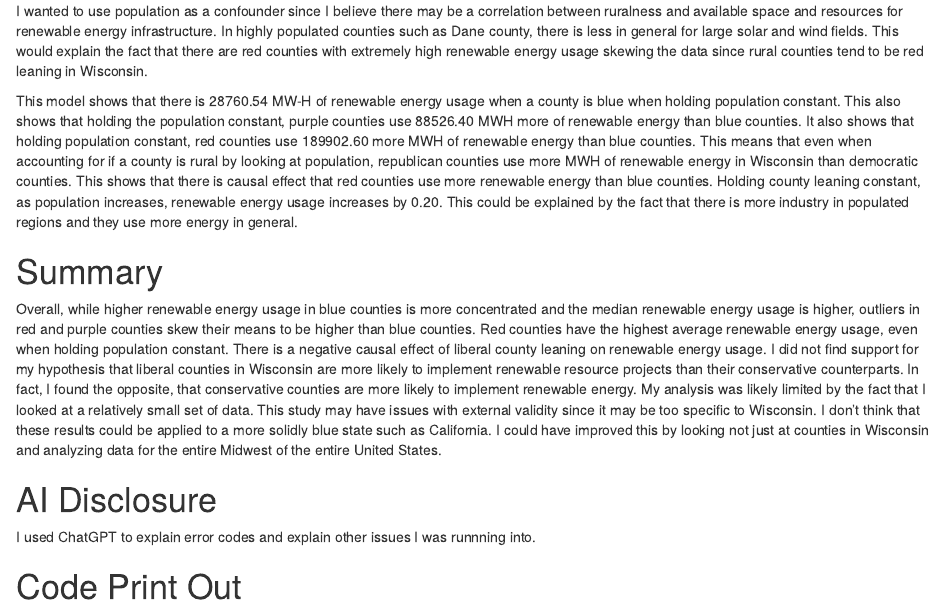
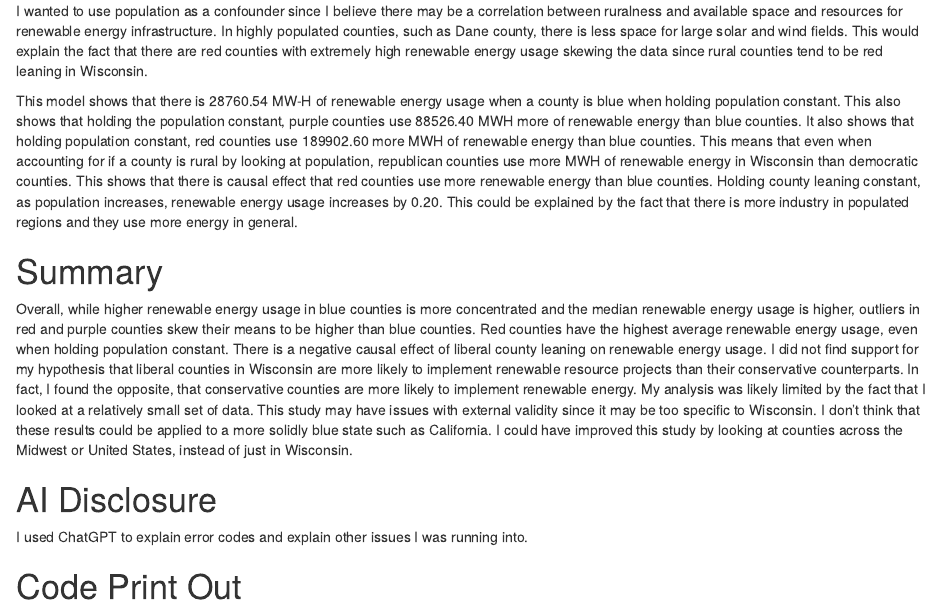
Before and after one commit to meghangasser4/ps270-final-project, an R Markdown document (index.Rmd): the page in a window 1100 px wide, from 3800 px down. Rendered offline with R 4.5, knitr and Pandoc, with nearby package versions; drawn as R Markdown's standard HTML page in place of the format the file asks for; some code elsewhere in the file could not run offline.

Commit message:
commit for submission 2

````diff
--- a/index.Rmd
+++ b/index.Rmd
@@ -229,18 +229,18 @@ broom::tidy() |>
 fit2_clean
 ```
 
-I wanted to use population as a confounder since I believe there may be a correlation between ruralness and available space and resources for renewable energy infrastructure. In highly populated counties such as Dane county, there is less in general for large solar and wind fields. This would explain the fact that there are red counties with extremely high renewable energy usage skewing the data since rural counties tend to be red leaning in Wisconsin.
+I wanted to use population as a confounder since I believe there may be a correlation between ruralness and available space and resources for renewable energy infrastructure. In highly populated counties, such as Dane county, there is less space for large solar and wind fields. This would explain the fact that there are red counties with extremely high renewable energy usage skewing the data since rural counties tend to be red leaning in Wisconsin.
 
 This model shows that there is 28760.54 MW-H of renewable energy usage when a county is blue when holding population constant. This also shows that holding the population constant, purple counties use 88526.40 MWH more of renewable energy than blue counties. It also shows that holding population constant, red counties use 189902.60 more MWH of renewable energy than blue counties. This means that even when accounting for if a county is rural by looking at population, republican counties use more MWH of renewable energy in Wisconsin than democratic counties. This shows that there is causal effect that red counties use more renewable energy than blue counties. Holding county leaning constant, as population increases, renewable energy usage increases by 0.20. This could be explained by the fact that there is more industry in populated regions and they use more energy in general.
 
 # Summary
 
-Overall, while higher renewable energy usage in blue counties is more concentrated and the median renewable energy usage is higher, outliers in red and purple counties skew their means to be higher than blue counties. Red counties have the highest average renewable energy usage, even when holding population constant. There is a negative causal effect of liberal county leaning on renewable energy usage. I did not find support for my hypothesis that liberal counties in Wisconsin are more likely to implement renewable resource projects than their conservative counterparts. In fact, I found the opposite, that conservative counties are more likely to implement renewable energy. My analysis was likely limited by the fact that I looked at a relatively small set of data. This study may have issues with external validity since it may be too specific to Wisconsin. I don't think that these results could be applied to a more solidly blue state such as California. I could have improved this by looking not just at counties in Wisconsin and analyzing data for the entire Midwest of the entire United States.
+Overall, while higher renewable energy usage in blue counties is more concentrated and the median renewable energy usage is higher, outliers in red and purple counties skew their means to be higher than blue counties. Red counties have the highest average renewable energy usage, even when holding population constant. There is a negative causal effect of liberal county leaning on renewable energy usage. I did not find support for my hypothesis that liberal counties in Wisconsin are more likely to implement renewable resource projects than their conservative counterparts. In fact, I found the opposite, that conservative counties are more likely to implement renewable energy. My analysis was likely limited by the fact that I looked at a relatively small set of data. This study may have issues with external validity since it may be too specific to Wisconsin. I don't think that these results could be applied to a more solidly blue state such as California. I could have improved this study by looking at counties across the Midwest or United States, instead of just in Wisconsin.
 
 
 # AI Disclosure
 
-I used ChatGPT to explain error codes and explain other issues I was runnning into.
+I used ChatGPT to explain error codes and explain other issues I was running into.
 
 
 # Code Print Out
````
Also changed, not shown: index.html.
